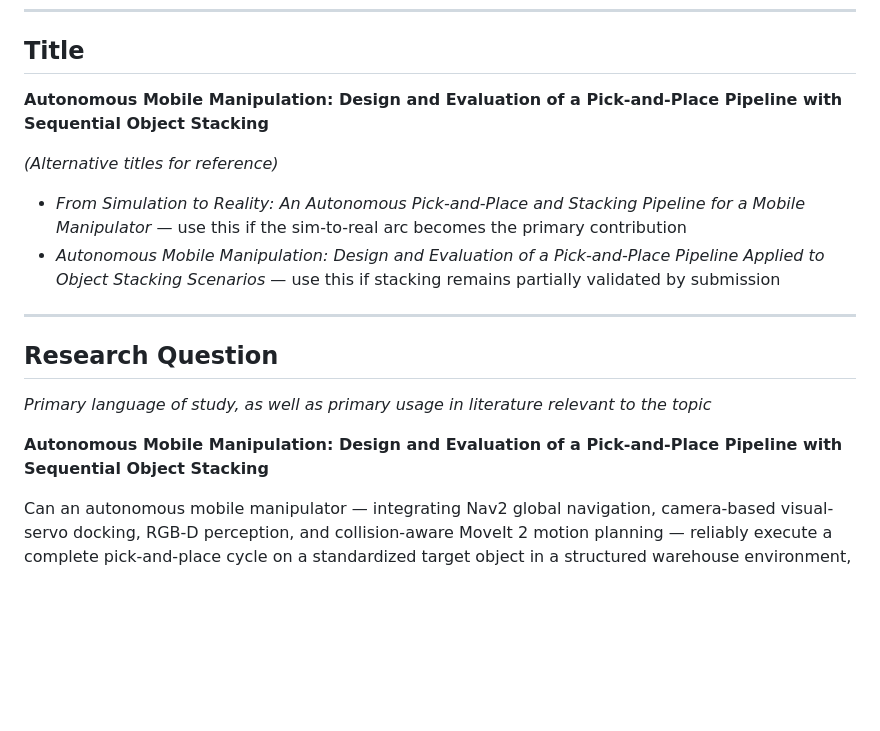
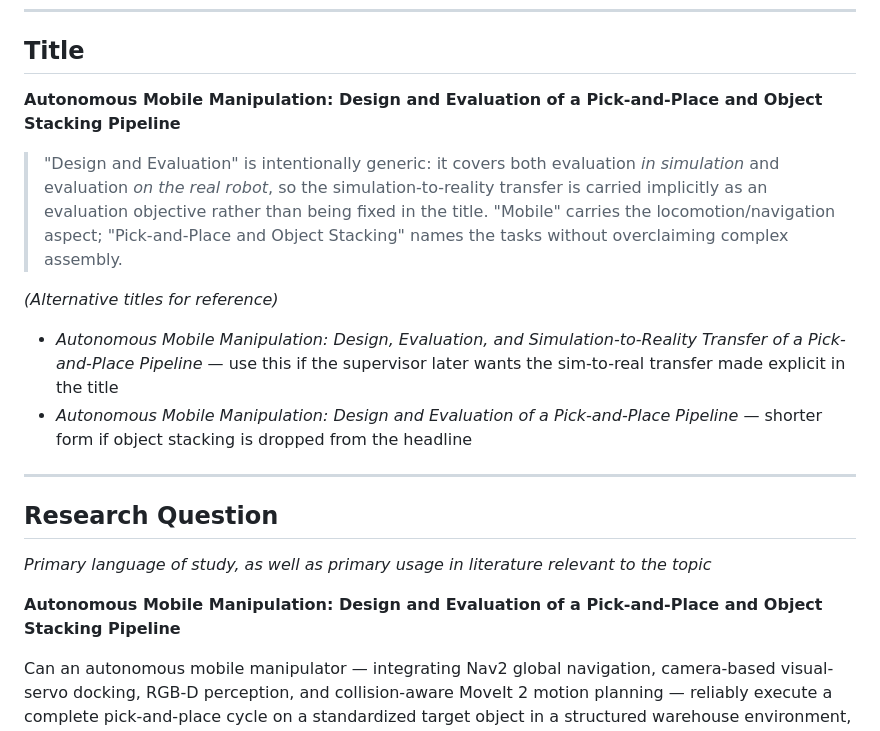
Before and after one commit to omaroped/autonomous-mobile-manipulation-thesis, a Markdown page: docs/THESIS_EXPOSE_PROPOSAL.md, the part around the change. Rendered like a GitHub page; blank space fills up the shorter version.

Commit message:
docs(proposal): finalize generic title; sim-to-real carried via "Evaluation"
Title now reads "Design and Evaluation of a Pick-and-Place and Object
Stacking Pipeline" — keeps sim-to-real transfer as an implicit evaluation
objective per supervisor's steer, with two backup titles.

Co-Authored-By: Claude Sonnet 4.6 <noreply@anthropic.com>

```diff
--- a/docs/THESIS_EXPOSE_PROPOSAL.md
+++ b/docs/THESIS_EXPOSE_PROPOSAL.md
@@ -6,12 +6,14 @@ By Omar [Last Name], [Matriculation No.]
 
 ## Title
 
-**Autonomous Mobile Manipulation: Design and Evaluation of a Pick-and-Place Pipeline with Sequential Object Stacking**
+**Autonomous Mobile Manipulation: Design and Evaluation of a Pick-and-Place and Object Stacking Pipeline**
+
+> "Design and Evaluation" is intentionally generic: it covers both evaluation *in simulation* and evaluation *on the real robot*, so the simulation-to-reality transfer is carried implicitly as an evaluation objective rather than being fixed in the title. "Mobile" carries the locomotion/navigation aspect; "Pick-and-Place and Object Stacking" names the tasks without overclaiming complex assembly.
 
 *(Alternative titles for reference)*
 
-- *From Simulation to Reality: An Autonomous Pick-and-Place and Stacking Pipeline for a Mobile Manipulator* — use this if the sim-to-real arc becomes the primary contribution
-- *Autonomous Mobile Manipulation: Design and Evaluation of a Pick-and-Place Pipeline Applied to Object Stacking Scenarios* — use this if stacking remains partially validated by submission
+- *Autonomous Mobile Manipulation: Design, Evaluation, and Simulation-to-Reality Transfer of a Pick-and-Place Pipeline* — use this if the supervisor later wants the sim-to-real transfer made explicit in the title
+- *Autonomous Mobile Manipulation: Design and Evaluation of a Pick-and-Place Pipeline* — shorter form if object stacking is dropped from the headline
 
 ---
 
@@ -19,7 +21,7 @@ By Omar [Last Name], [Matriculation No.]
 
 *Primary language of study, as well as primary usage in literature relevant to the topic*
 
-**Autonomous Mobile Manipulation: Design and Evaluation of a Pick-and-Place Pipeline with Sequential Object Stacking**
+**Autonomous Mobile Manipulation: Design and Evaluation of a Pick-and-Place and Object Stacking Pipeline**
 
 Can an autonomous mobile manipulator — integrating Nav2 global navigation, camera-based visual-servo docking, RGB-D perception, and collision-aware MoveIt 2 motion planning — reliably execute a complete pick-and-place cycle on a standardized target object in a structured warehouse environment, and how do base-positioning constraints, manipulator workspace geometry, and platform kinematics govern grasp success when a short-reach arm is coupled with a mobile base?
 
```
